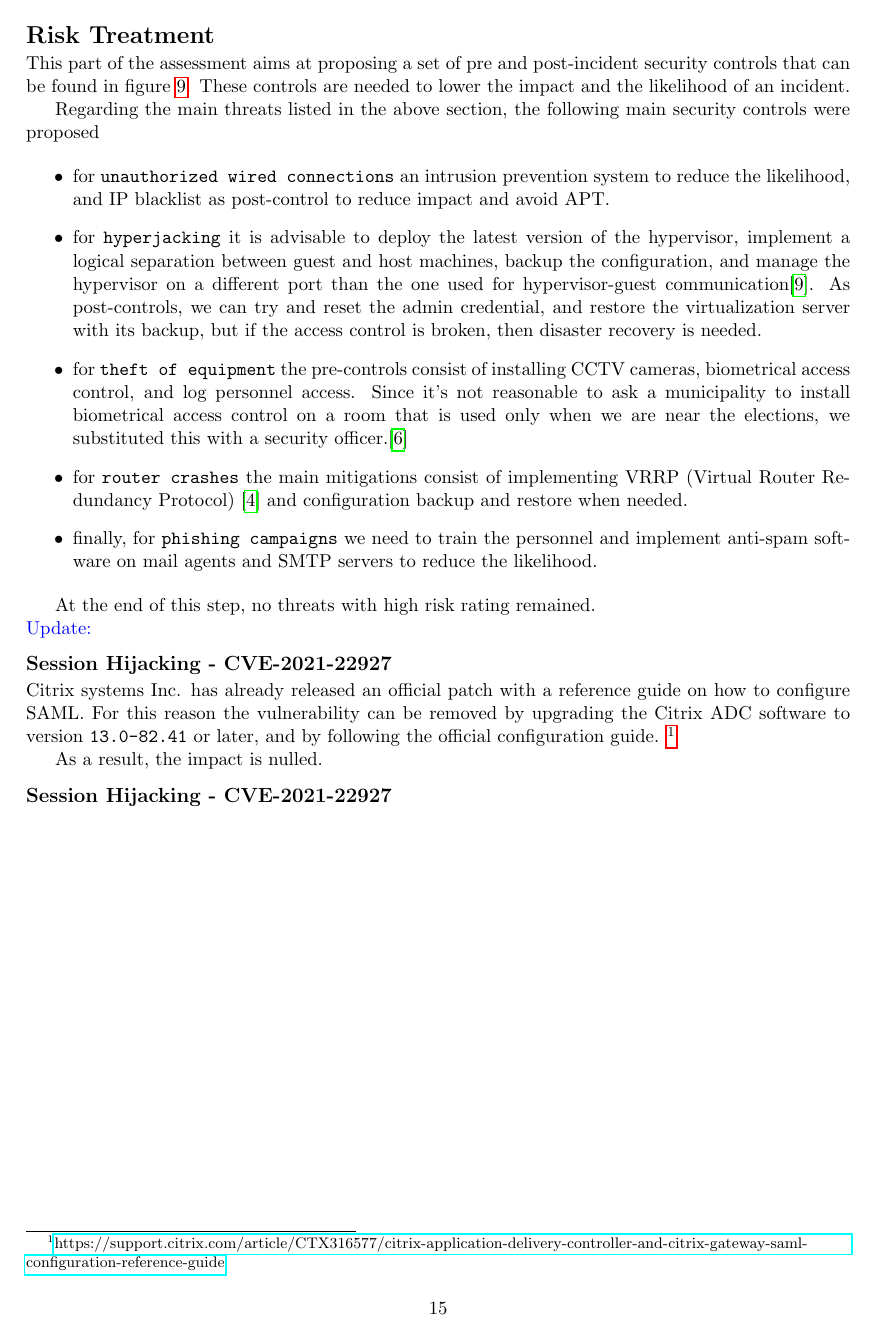
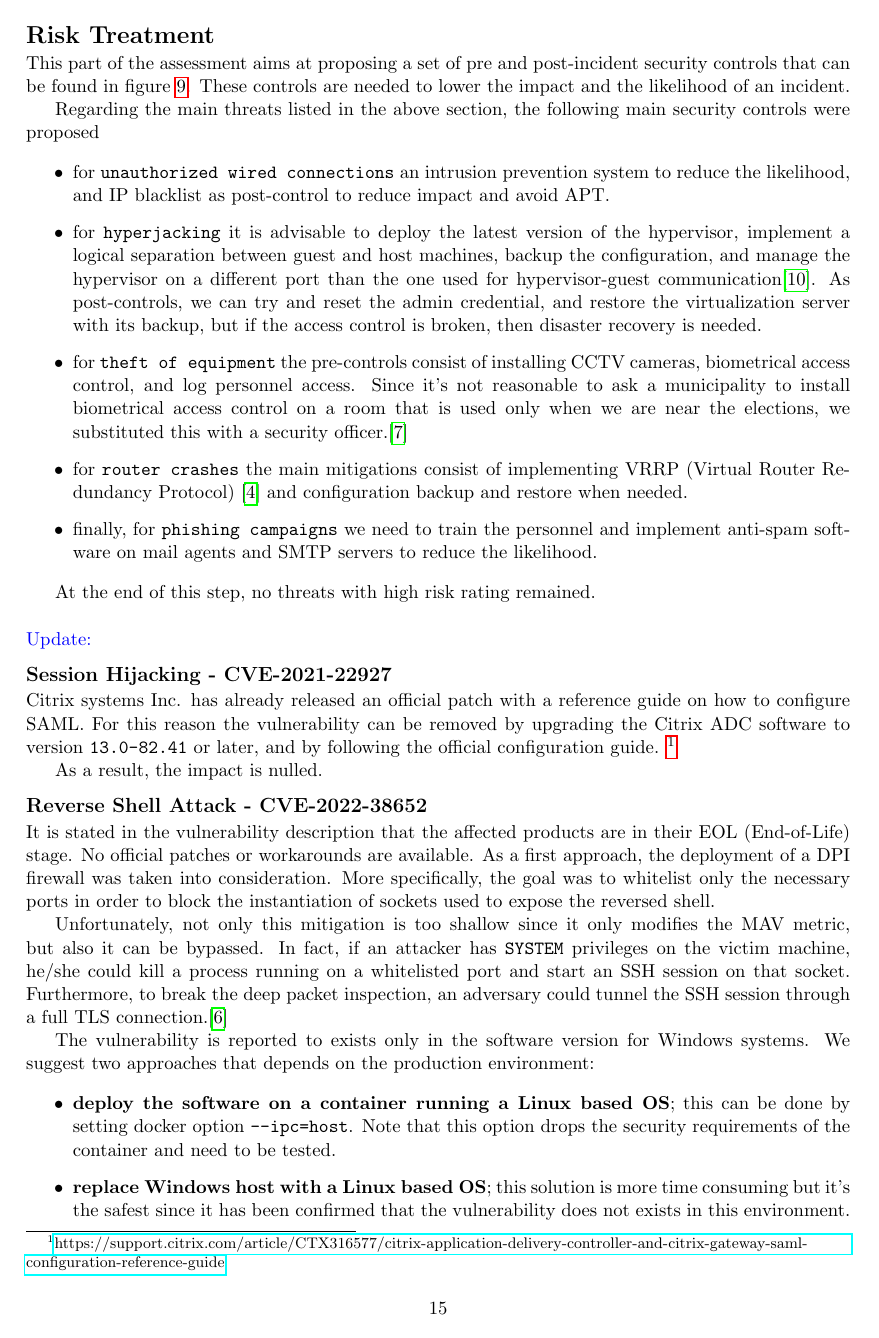
Before and after one commit to lallo-unitn/Dutch_DHV_case_study, a LaTeX book (main.tex, which reads 03-risk-analysis/005-RT/riskTreat.tex): page 17 of 20. Compiled offline with pdfLaTeX.

Commit message:
updated risk threatment for cve-2022-38652

```diff
--- a/03-risk-analysis/005-RT/riskTreat.tex
+++ b/03-risk-analysis/005-RT/riskTreat.tex
@@ -36,4 +36,17 @@ Citrix systems Inc. has already released an official patch with a reference guid
 
 As a result, the impact is nulled.
 
-\subsection*{Session Hijacking - CVE-2021-22927}
+\subsection*{Reverse Shell Attack - CVE-2022-38652}
+
+It is stated in the vulnerability description that the affected products are in their EOL (End-of-Life) stage. No official patches or workarounds are available. As a first approach, the deployment of a DPI firewall was taken into consideration. More specifically, the goal was to whitelist only the necessary ports in order to block the instantiation of sockets used to expose the reversed shell.
+
+Unfortunately, not only this mitigation is too shallow since it only modifies the MAV metric, but also it can be bypassed. In fact, if an attacker has \texttt{SYSTEM} privileges on the victim machine, he/she could kill a process running on a whitelisted port and start an SSH session on that socket. Furthermore, to break the deep packet inspection, an adversary could tunnel the SSH session through a full TLS connection.\cite{online:SSH-TLS}
+
+The vulnerability is reported to exists only in the software version for Windows systems. We suggest two approaches that depends on the production environment:
+
+\begin{itemize}
+    \item \textbf{deploy the software on a container running a Linux based OS}; this can be done by setting docker option \texttt{--ipc=host}. Note that this option drops the security requirements of the container and need to be tested.
+    \item \textbf{replace Windows host with a Linux based OS}; this solution is more time consuming but it's the safest since it has been confirmed that the vulnerability does not exists in this environment.
+\end{itemize}
+
+To comply with our strict security policy, the second suggested solution is strongly advised as it surely nulls the impact of the threat.
```
Also changed, not shown: biblio.bib (+9 -0 lines), main.pdf, 03-risk-analysis/005-RT/riskTreat.tex (2 more changed lines).
